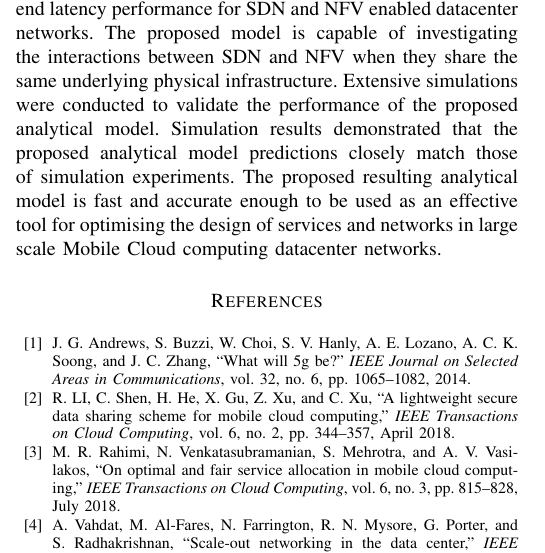
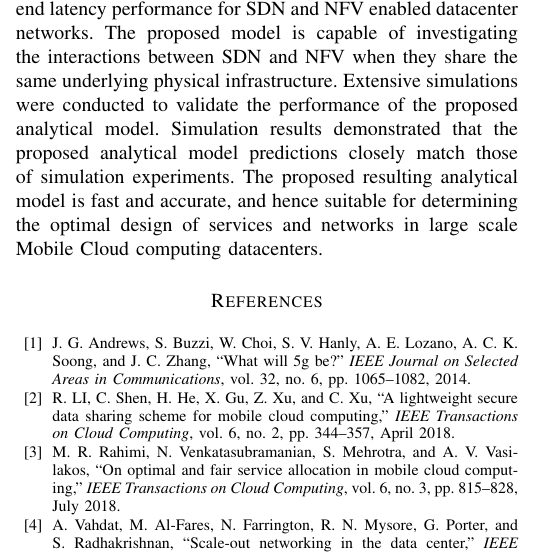
Before and after one commit to COLA-Laboratory/performance_analysis_of_sdn_and_nfv_enabled_mobile_cloud_computing, a LaTeX paper (paper/main.tex, which reads paper/conclusions.tex): part of one column of page 5 of 6, cut so that both start at the same text. Compiled offline with pdfLaTeX; a missing font is replaced by an installed copy or a similar font; a LaTeX package or settings file that is missing is left out.

Commit message:
Improved readability of last sentance of conclusion

```diff
--- a/paper/conclusions.tex
+++ b/paper/conclusions.tex
@@ -4,4 +4,4 @@
 \label{sec:conclusions}
 % Outline paper again
 
-In this paper we have presented a comprehensive analytical model to investigate the performance of a SDN and NFV enabled Mobile Cloud computing datacenter. Firstly, we abstracted a network architecture to capture the behaviour of SDN and NFV when they are implemented in a datacenter. Based on the abstracted network architecture, a novel analytical model was developed with the aim of obtaining the end-to-end latency performance for SDN and NFV enabled datacenter networks. The proposed model is capable of investigating the interactions between SDN and NFV when they share the same underlying physical infrastructure. Extensive simulations were conducted to validate the performance of the proposed analytical model. Simulation results demonstrated that the proposed analytical model predictions closely match those of simulation experiments. The proposed resulting analytical model is fast and accurate enough to be used as an effective tool for optimising the design of services and networks in large scale Mobile Cloud computing datacenter networks.
+In this paper we have presented a comprehensive analytical model to investigate the performance of a SDN and NFV enabled Mobile Cloud computing datacenter. Firstly, we abstracted a network architecture to capture the behaviour of SDN and NFV when they are implemented in a datacenter. Based on the abstracted network architecture, a novel analytical model was developed with the aim of obtaining the end-to-end latency performance for SDN and NFV enabled datacenter networks. The proposed model is capable of investigating the interactions between SDN and NFV when they share the same underlying physical infrastructure. Extensive simulations were conducted to validate the performance of the proposed analytical model. Simulation results demonstrated that the proposed analytical model predictions closely match those of simulation experiments. The proposed resulting analytical model is fast and accurate, and hence suitable for determining the optimal design of services and networks in large scale Mobile Cloud computing datacenters.
```
Also changed, not shown: paper/main.pdf, 3 other files.
